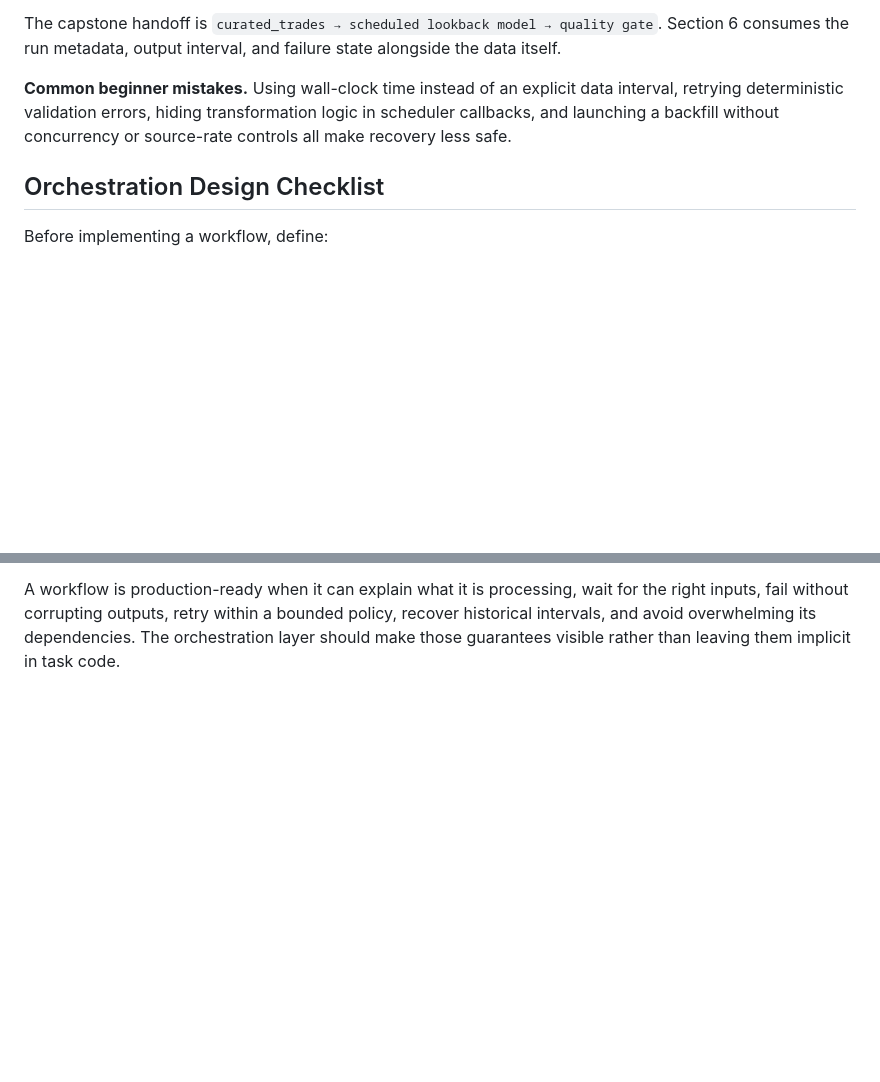
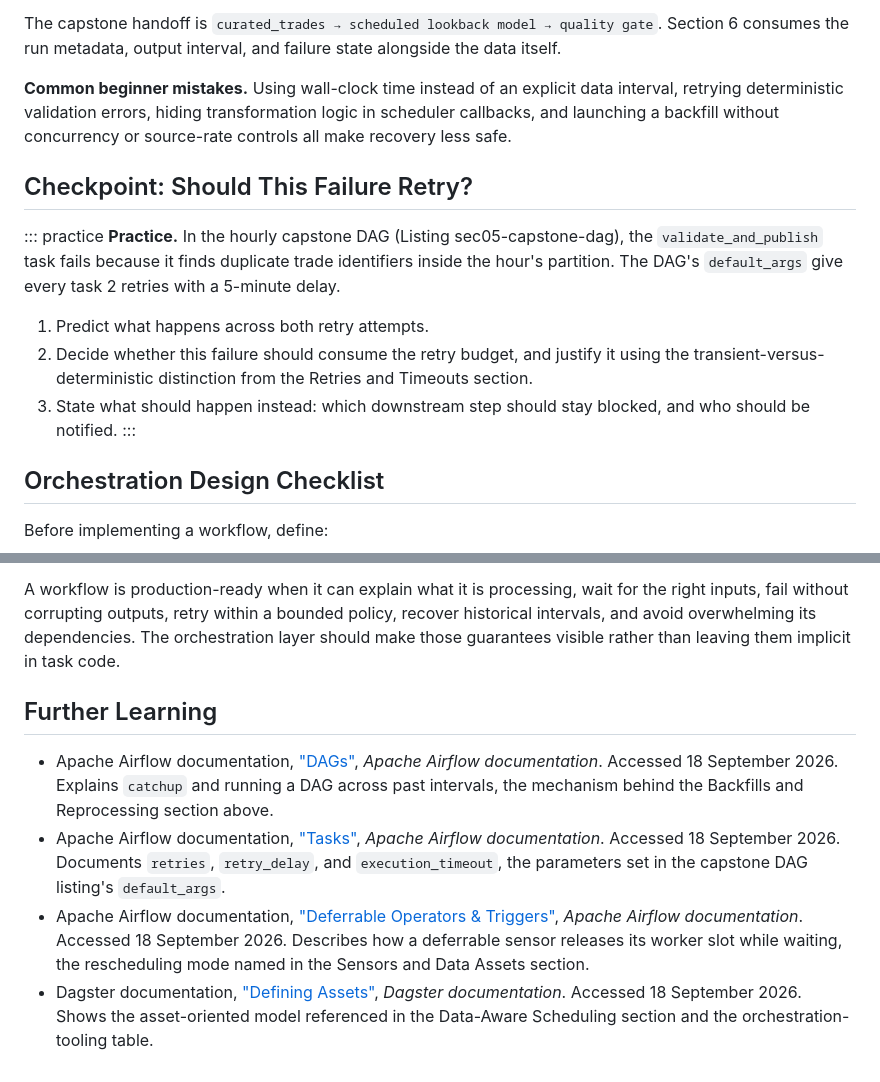
Before and after one commit to iancwm/data-engineering-guide, a Markdown page: manuscript/05-orchestration.md, 2 parts joined by grey strips. GitHub-like rendering; blank space fills up the shorter version.

```diff
--- a/manuscript/05-orchestration.md
+++ b/manuscript/05-orchestration.md
@@ -359,6 +359,22 @@ data interval, retrying deterministic validation errors, hiding transformation
 logic in scheduler callbacks, and launching a backfill without concurrency or
 source-rate controls all make recovery less safe.
 
+## Checkpoint: Should This Failure Retry?
+
+::: practice
+**Practice.** In the hourly capstone DAG (Listing sec05-capstone-dag), the
+`validate_and_publish` task fails because it finds duplicate trade
+identifiers inside the hour's partition. The DAG's `default_args` give every
+task 2 retries with a 5-minute delay.
+
+1. Predict what happens across both retry attempts.
+2. Decide whether this failure should consume the retry budget, and justify
+   it using the transient-versus-deterministic distinction from the Retries
+   and Timeouts section.
+3. State what should happen instead: which downstream step should stay
+   blocked, and who should be notified.
+:::
+
 ## Orchestration Design Checklist
 
 Before implementing a workflow, define:
@@ -377,3 +393,10 @@ Before implementing a workflow, define:
 - logs, run metadata, alert routing, and a repair runbook.
 
 A workflow is production-ready when it can explain what it is processing, wait for the right inputs, fail without corrupting outputs, retry within a bounded policy, recover historical intervals, and avoid overwhelming its dependencies. The orchestration layer should make those guarantees visible rather than leaving them implicit in task code.
+
+## Further Learning
+
+- Apache Airflow documentation, ["DAGs"](https://airflow.apache.org/docs/apache-airflow/stable/core-concepts/dags.html), *Apache Airflow documentation*. Accessed 18 September 2026. Explains `catchup` and running a DAG across past intervals, the mechanism behind the Backfills and Reprocessing section above.
+- Apache Airflow documentation, ["Tasks"](https://airflow.apache.org/docs/apache-airflow/stable/core-concepts/tasks.html), *Apache Airflow documentation*. Accessed 18 September 2026. Documents `retries`, `retry_delay`, and `execution_timeout`, the parameters set in the capstone DAG listing's `default_args`.
+- Apache Airflow documentation, ["Deferrable Operators & Triggers"](https://airflow.apache.org/docs/apache-airflow/stable/authoring-and-scheduling/deferring.html), *Apache Airflow documentation*. Accessed 18 September 2026. Describes how a deferrable sensor releases its worker slot while waiting, the rescheduling mode named in the Sensors and Data Assets section.
+- Dagster documentation, ["Defining Assets"](https://docs.dagster.io/concepts/assets/software-defined-assets), *Dagster documentation*. Accessed 18 September 2026. Shows the asset-oriented model referenced in the Data-Aware Scheduling section and the orchestration-tooling table.
```
Also changed, not shown: manuscript/02-ingestion.md (+25 -0 lines), manuscript/03-storage.md (+22 -0 lines).
